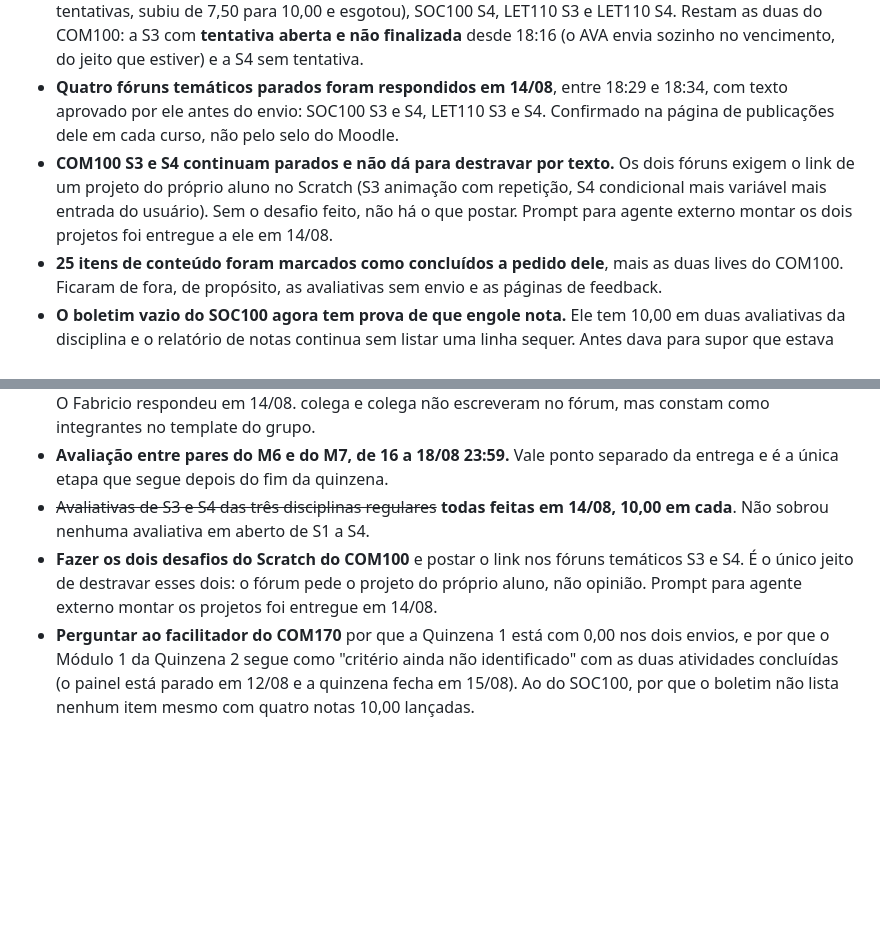
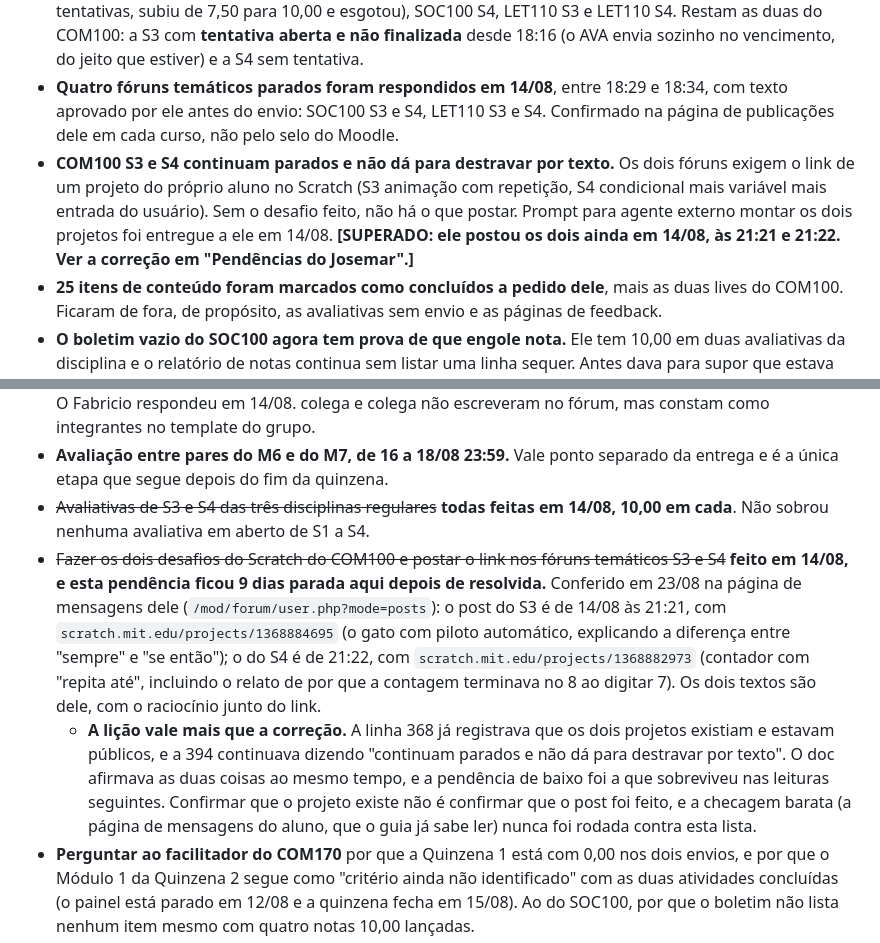
Before and after one commit to esdraaline/mentor-univesp-com170, a Markdown page: STATUS.md, 2 parts joined by grey strips. GitHub-like rendering; blank space fills up the shorter version.

Commit message:
Corrige pendencia do Scratch, parada 9 dias depois de resolvida
Varredura das quatro disciplinas em 23/08 mostrou que os dois desafios do
Scratch do COM100 foram postados em 14/08, as 21:21 e 21:22, com link do
projeto e o raciocinio junto. O STATUS listava isso como pendencia aberta.

O doc ja se contradizia: uma linha registrava que os projetos existiam e
estavam publicos, outra dizia que os foruns "continuam parados". A checagem
que resolvia (a pagina de mensagens do aluno, que o guia ja sabe ler) nunca
foi rodada contra a lista de pendencias.

Co-Authored-By: Claude Opus 5 <noreply@anthropic.com>

```diff
--- a/STATUS.md
+++ b/STATUS.md
@@ -391,7 +391,7 @@ Conferência pontual pedida pelo Josemar, entrando nas páginas com a sessão de
 - **Ponto de encontro do G4 deixou de estar vazio.** Um tópico, aberto pelo facilitador em 13/08 às 17:42, com resposta do Josemar (13/08, 20:25) e do Fabricio (14/08, 14:08).
 - **Quatro das seis avaliativas foram feitas na noite de 14/08, todas com 10,00**: SOC100 S3 (três tentativas, subiu de 7,50 para 10,00 e esgotou), SOC100 S4, LET110 S3 e LET110 S4. Restam as duas do COM100: a S3 com **tentativa aberta e não finalizada** desde 18:16 (o AVA envia sozinho no vencimento, do jeito que estiver) e a S4 sem tentativa.
 - **Quatro fóruns temáticos parados foram respondidos em 14/08**, entre 18:29 e 18:34, com texto aprovado por ele antes do envio: SOC100 S3 e S4, LET110 S3 e S4. Confirmado na página de publicações dele em cada curso, não pelo selo do Moodle.
-- **COM100 S3 e S4 continuam parados e não dá para destravar por texto.** Os dois fóruns exigem o link de um projeto do próprio aluno no Scratch (S3 animação com repetição, S4 condicional mais variável mais entrada do usuário). Sem o desafio feito, não há o que postar. Prompt para agente externo montar os dois projetos foi entregue a ele em 14/08.
+- **COM100 S3 e S4 continuam parados e não dá para destravar por texto.** Os dois fóruns exigem o link de um projeto do próprio aluno no Scratch (S3 animação com repetição, S4 condicional mais variável mais entrada do usuário). Sem o desafio feito, não há o que postar. Prompt para agente externo montar os dois projetos foi entregue a ele em 14/08. **[SUPERADO: ele postou os dois ainda em 14/08, às 21:21 e 21:22. Ver a correção em "Pendências do Josemar".]**
 - **25 itens de conteúdo foram marcados como concluídos a pedido dele**, mais as duas lives do COM100. Ficaram de fora, de propósito, as avaliativas sem envio e as páginas de feedback.
 - **O boletim vazio do SOC100 agora tem prova de que engole nota.** Ele tem 10,00 em duas avaliativas da disciplina e o relatório de notas continua sem listar uma linha sequer. Antes dava para supor que estava vazio por não haver nada lançado; não dá mais.
 
@@ -423,7 +423,8 @@ O **COM170 avançou para uma estrutura nova**: além das 4 Semanas do AIA, agora
 - ~~Escrever no ponto de encontro do G4~~ **feito** em 13/08 às 20:25: ele listou os participantes (colega, colega, Fabricio e ele), abriu a partilha com o caso B e perguntou quem pegaria a representação desta quinzena. O Fabricio respondeu em 14/08. colega e colega não escreveram no fórum, mas constam como integrantes no template do grupo.
 - **Avaliação entre pares do M6 e do M7, de 16 a 18/08 23:59.** Vale ponto separado da entrega e é a única etapa que segue depois do fim da quinzena.
 - ~~Avaliativas de S3 e S4 das três disciplinas regulares~~ **todas feitas em 14/08, 10,00 em cada**. Não sobrou nenhuma avaliativa em aberto de S1 a S4.
-- **Fazer os dois desafios do Scratch do COM100** e postar o link nos fóruns temáticos S3 e S4. É o único jeito de destravar esses dois: o fórum pede o projeto do próprio aluno, não opinião. Prompt para agente externo montar os projetos foi entregue em 14/08.
+- ~~Fazer os dois desafios do Scratch do COM100 e postar o link nos fóruns temáticos S3 e S4~~ **feito em 14/08, e esta pendência ficou 9 dias parada aqui depois de resolvida.** Conferido em 23/08 na página de mensagens dele (`/mod/forum/user.php?mode=posts`): o post do S3 é de 14/08 às 21:21, com `scratch.mit.edu/projects/1368884695` (o gato com piloto automático, explicando a diferença entre "sempre" e "se então"); o do S4 é de 21:22, com `scratch.mit.edu/projects/1368882973` (contador com "repita até", incluindo o relato de por que a contagem terminava no 8 ao digitar 7). Os dois textos são dele, com o raciocínio junto do link.
+  - **A lição vale mais que a correção.** A linha 368 já registrava que os dois projetos existiam e estavam públicos, e a 394 continuava dizendo "continuam parados e não dá para destravar por texto". O doc afirmava as duas coisas ao mesmo tempo, e a pendência de baixo foi a que sobreviveu nas leituras seguintes. Confirmar que o projeto existe não é confirmar que o post foi feito, e a checagem barata (a página de mensagens do aluno, que o guia já sabe ler) nunca foi rodada contra esta lista.
 - **Perguntar ao facilitador do COM170** por que a Quinzena 1 está com 0,00 nos dois envios, e por que o Módulo 1 da Quinzena 2 segue como "critério ainda não identificado" com as duas atividades concluídas (o painel está parado em 12/08 e a quinzena fecha em 15/08). Ao do SOC100, por que o boletim não lista nenhum item mesmo com quatro notas 10,00 lançadas.
 - ~~Confirmar com o Fabricio que o envio do grupo no Q2 M7 está no ar~~ **confirmado por ele em 15/08**.
 - **A prova de 22/09 conflita com o CAO. Pedido protocolado no SAE em 19/08/2026, às 20h02.** As três provas (COM100, LET110, SOC100) caem numa terça, das 17h55 às 22h05, no polo de Valparaíso. Desde 17/08 ele é oficial-aluno do CAO-II/26 (Mestrado Profissional em Ciências Policiais), presencial no CAES, na capital (o endereço que este documento trazia estava errado; o correto veio do documento de matrícula), até agosto de 2027, com aula de segunda a quinta e **término às 18h00 nas terças**. São 570 km entre os dois lugares: não é conveniência, é impossibilidade.
```
